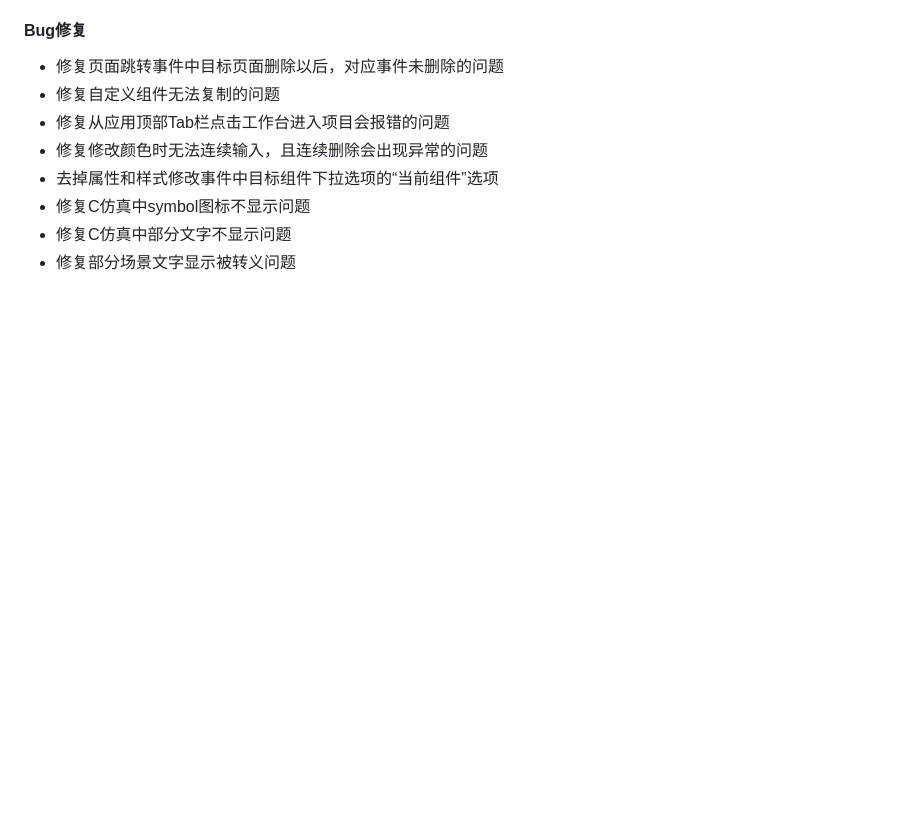
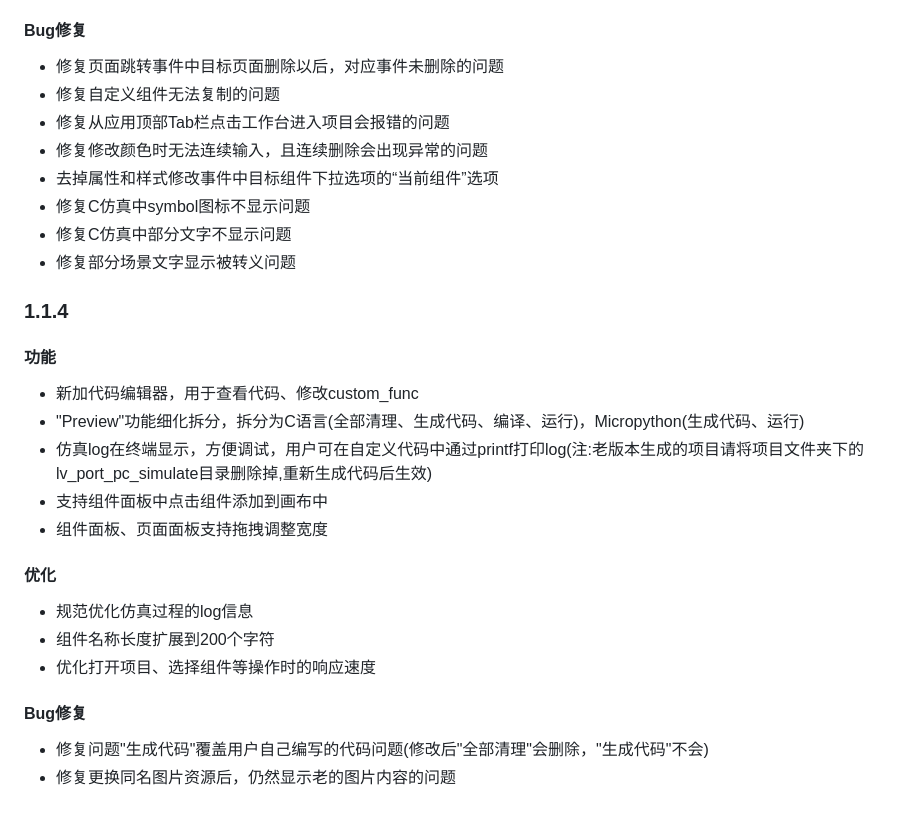
Before and after one commit to bekencorp/lvgl_ui_designer, a Markdown page: doc/zh-cn/release-notes.md, the part around the change. GitHub-like rendering; blank space fills up the shorter version.

```diff
--- a/doc/zh-cn/release-notes.md
+++ b/doc/zh-cn/release-notes.md
@@ -127,3 +127,25 @@
 - 修复C仿真中symbol图标不显示问题
 - 修复C仿真中部分文字不显示问题
 - 修复部分场景文字显示被转义问题
+
+
+### 1.1.4
+
+#### 功能
+
+- 新加代码编辑器，用于查看代码、修改custom_func
+- "Preview"功能细化拆分，拆分为C语言(全部清理、生成代码、编译、运行)，Micropython(生成代码、运行)
+- 仿真log在终端显示，方便调试，用户可在自定义代码中通过printf打印log(注:老版本生成的项目请将项目文件夹下的lv_port_pc_simulate目录删除掉,重新生成代码后生效)
+- 支持组件面板中点击组件添加到画布中
+- 组件面板、页面面板支持拖拽调整宽度
+
+#### 优化
+
+- 规范优化仿真过程的log信息
+- 组件名称长度扩展到200个字符
+- 优化打开项目、选择组件等操作时的响应速度
+
+#### Bug修复
+
+- 修复问题"生成代码"覆盖用户自己编写的代码问题(修改后"全部清理"会删除，"生成代码"不会)
+- 修复更换同名图片资源后，仍然显示老的图片内容的问题
```
Also changed, not shown: doc/en/release-notes.md (+21 -0 lines).
